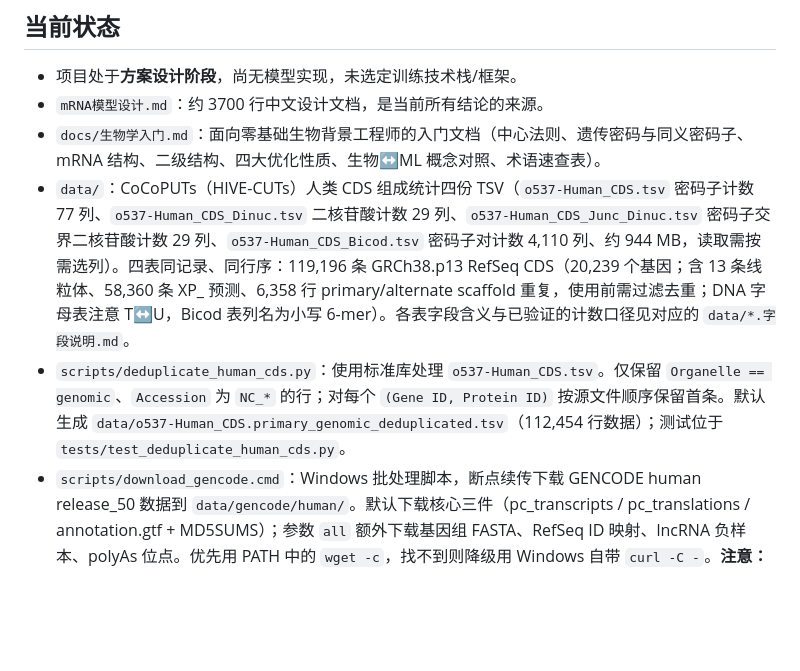
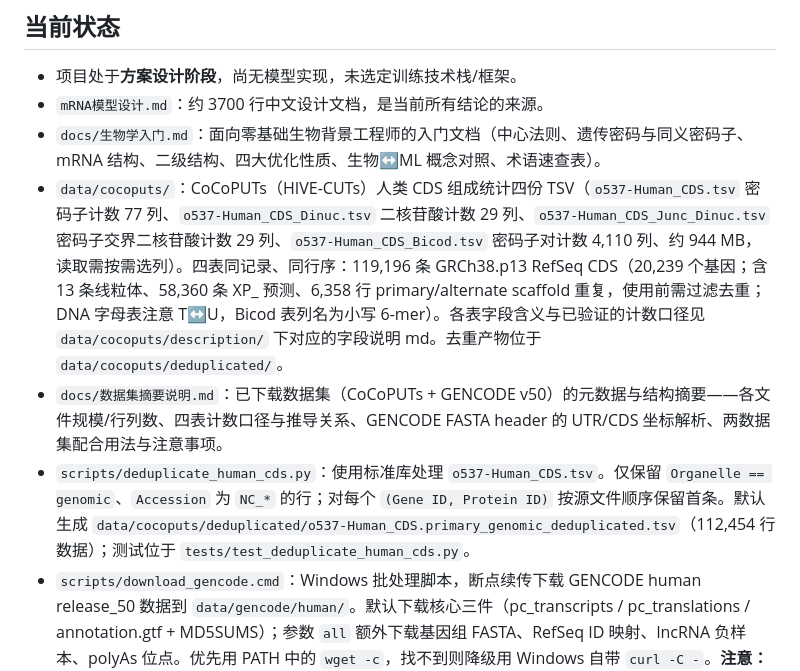
Before and after one commit to 1309896340/project_eir, a Markdown page: AGENTS.md, the part around the change. Rendered like a GitHub page; blank space fills up the shorter version.

```diff
--- a/AGENTS.md
+++ b/AGENTS.md
@@ -21,8 +21,9 @@ RNADesign 是一个 **mRNA 序列设计深度学习模型**项目。核心目标
 - 项目处于**方案设计阶段**，尚无模型实现，未选定训练技术栈/框架。
 - `mRNA模型设计.md`：约 3700 行中文设计文档，是当前所有结论的来源。
 - `docs/生物学入门.md`：面向零基础生物背景工程师的入门文档（中心法则、遗传密码与同义密码子、mRNA 结构、二级结构、四大优化性质、生物↔ML 概念对照、术语速查表）。
-- `data/`：CoCoPUTs（HIVE-CUTs）人类 CDS 组成统计四份 TSV（`o537-Human_CDS.tsv` 密码子计数 77 列、`o537-Human_CDS_Dinuc.tsv` 二核苷酸计数 29 列、`o537-Human_CDS_Junc_Dinuc.tsv` 密码子交界二核苷酸计数 29 列、`o537-Human_CDS_Bicod.tsv` 密码子对计数 4,110 列、约 944 MB，读取需按需选列）。四表同记录、同行序：119,196 条 GRCh38.p13 RefSeq CDS（20,239 个基因；含 13 条线粒体、58,360 条 XP_ 预测、6,358 行 primary/alternate scaffold 重复，使用前需过滤去重；DNA 字母表注意 T↔U，Bicod 表列名为小写 6-mer）。各表字段含义与已验证的计数口径见对应的 `data/*.字段说明.md`。
-- `scripts/deduplicate_human_cds.py`：使用标准库处理 `o537-Human_CDS.tsv`。仅保留 `Organelle == genomic`、`Accession` 为 `NC_*` 的行；对每个 `(Gene ID, Protein ID)` 按源文件顺序保留首条。默认生成 `data/o537-Human_CDS.primary_genomic_deduplicated.tsv`（112,454 行数据）；测试位于 `tests/test_deduplicate_human_cds.py`。
+- `data/cocoputs/`：CoCoPUTs（HIVE-CUTs）人类 CDS 组成统计四份 TSV（`o537-Human_CDS.tsv` 密码子计数 77 列、`o537-Human_CDS_Dinuc.tsv` 二核苷酸计数 29 列、`o537-Human_CDS_Junc_Dinuc.tsv` 密码子交界二核苷酸计数 29 列、`o537-Human_CDS_Bicod.tsv` 密码子对计数 4,110 列、约 944 MB，读取需按需选列）。四表同记录、同行序：119,196 条 GRCh38.p13 RefSeq CDS（20,239 个基因；含 13 条线粒体、58,360 条 XP_ 预测、6,358 行 primary/alternate scaffold 重复，使用前需过滤去重；DNA 字母表注意 T↔U，Bicod 表列名为小写 6-mer）。各表字段含义与已验证的计数口径见 `data/cocoputs/description/` 下对应的字段说明 md。去重产物位于 `data/cocoputs/deduplicated/`。
+- `docs/数据集摘要说明.md`：已下载数据集（CoCoPUTs + GENCODE v50）的元数据与结构摘要——各文件规模/行列数、四表计数口径与推导关系、GENCODE FASTA header 的 UTR/CDS 坐标解析、两数据集配合用法与注意事项。
+- `scripts/deduplicate_human_cds.py`：使用标准库处理 `o537-Human_CDS.tsv`。仅保留 `Organelle == genomic`、`Accession` 为 `NC_*` 的行；对每个 `(Gene ID, Protein ID)` 按源文件顺序保留首条。默认生成 `data/cocoputs/deduplicated/o537-Human_CDS.primary_genomic_deduplicated.tsv`（112,454 行数据）；测试位于 `tests/test_deduplicate_human_cds.py`。
 - `scripts/download_gencode.cmd`：Windows 批处理脚本，断点续传下载 GENCODE human release_50 数据到 `data/gencode/human/`。默认下载核心三件（pc_transcripts / pc_translations / annotation.gtf + MD5SUMS）；参数 `all` 额外下载基因组 FASTA、RefSeq ID 映射、lncRNA 负样本、polyAs 位点。优先用 PATH 中的 `wget -c`，找不到则降级用 Windows 自带 `curl -C -`。**注意：该文件必须保持纯 ASCII（英文注释）**——UTF-8 中文在中文 Windows 默认 GBK 代码页下会破坏批处理解析。数据源与文件选择依据见 `reference/datasources/` 下 GENCODE 相关文档（注意 `Eir D06 数据源.md` 文件名与内容不符，内容实为 GENCODE 流程）。
 - `reference/models/开源模型盘点.md`：开放权重、可直接推理部署的开源模型盘点（2026-09）。密码子优化首选 CodonTransformer（HF `adibvafa/CodonTransformer`，pip 即用）与 LinearDesign（非学习型 baseline）；5'UTR 翻译效率 UTR-LM / Optimus 5-Prime / Framepool；结构感知 RibonanzaNet / RNA-FM；骨干 ESM-2 / Evo-2；分析工具 cubar（R 包，原生读取 CoCoPUTs 表并内置 CodonTransformer 接口）。结论：免疫原性与 IVT 可制造性方向**无**现成开放权重模型，维持规则近似 + 自建数据路线。
 - `pyproject.toml` + `.python-version` + `uv.lock`：**Python 环境已用 uv 管理**（Python 3.12——codontransformer 依赖 `numpy<2.0`，而 numpy 1.26.x 的 wheel 只发布到 cp312，故上限 `<3.13`）。**torch 为 CPU 版、设备无关**（默认源 PyPI 轮子，任何机器 `uv sync` 即装）；如需恢复 GPU 版，按 pyproject 内注释配置 `[[tool.uv.index]]` explicit 源——直连 `download.pytorch.org` 实测仅 ~200 B/s，须用上海交大镜像 `mirror.sjtu.edu.cn/pytorch-wheels/cu126`（扁平目录：列表页在 `/cu126/torch/`，文件在 `/cu126/` 下），且 **torch 必须显式写在 `dependencies` 里 `[tool.uv.sources]` 才生效**（uv 缓存中已留有 cu126 轮子）。默认包源：阿里云 PyPI 镜像。本机 GPU：RTX 3080 Laptop 16GB（Ampere, sm_86），驱动 596.21 / CUDA 13.2。已安装：codontransformer 1.6.7（导入名 `CodonTransformer`，注意大小写）、torch 2.12.1+cpu、transformers 4.57.6。
```
Also changed, not shown: docs/数据集摘要说明.md (added, +134 -0 lines).
